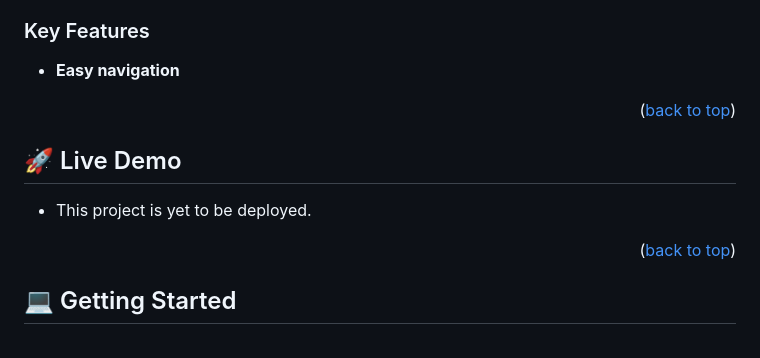
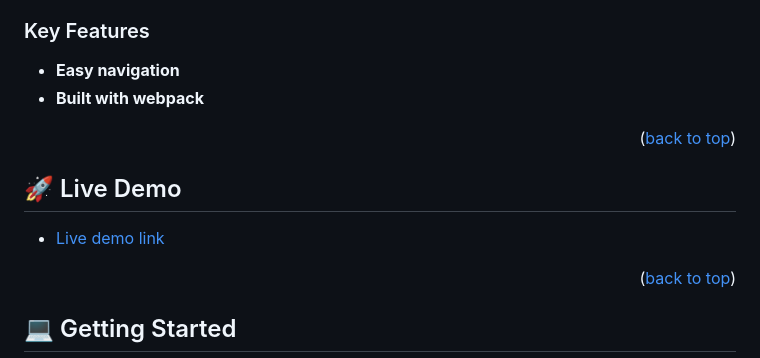
Before and after one commit to mutugi-c/Leaderboard, a Markdown page: README.md, the part around the change. GitHub-like rendering.

```diff
--- a/README.md
+++ b/README.md
@@ -46,6 +46,7 @@
 ### Key Features <a name="key-features"></a>
 
 - **Easy navigation**
+- **Built with webpack**
 
 <p align="right">(<a href="#readme-top">back to top</a>)</p>
 
@@ -53,7 +54,7 @@
 
 ## 🚀 Live Demo <a name="live-demo"></a>
 
-- This project is yet to be deployed.
+- [Live demo link](https://mutugi-c.github.io/Leaderboard/dist/)
 
 <p align="right">(<a href="#readme-top">back to top</a>)</p>
 
```
